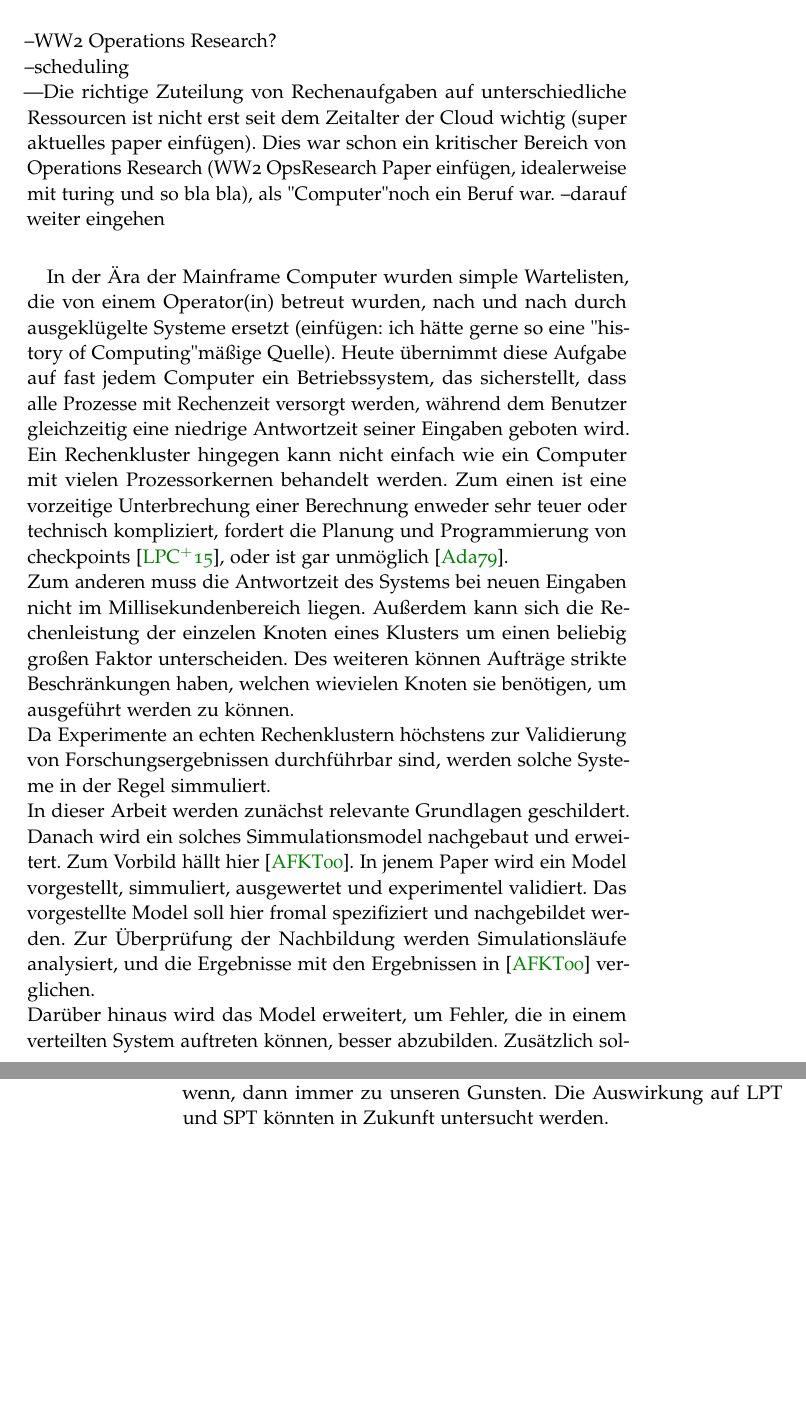
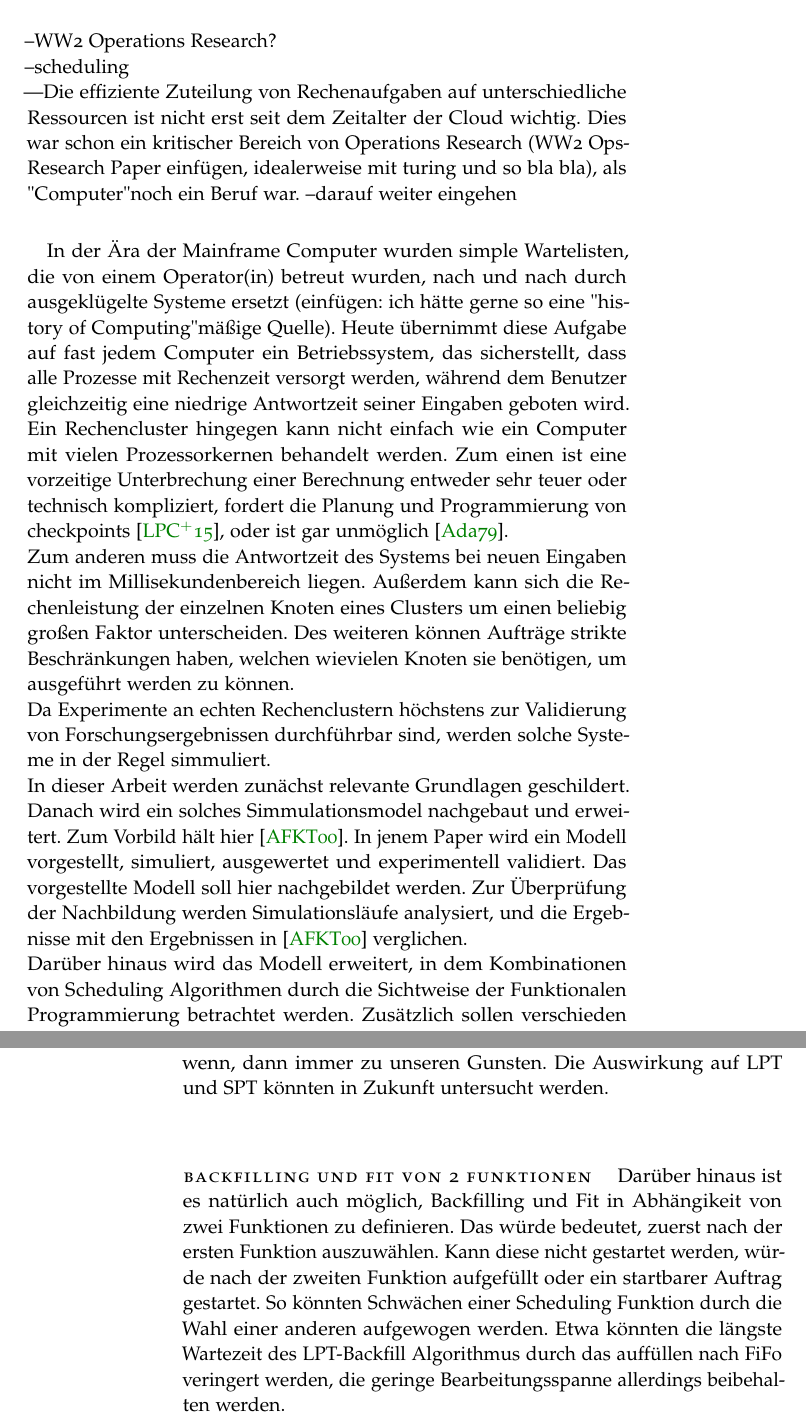
Before and after one commit to HendrikRassmann/BAGit, a LaTeX thesis (thesis.tex, which reads chapter/1-einleitung-hendrik.tex, chapter/4-evaluation.tex): two parts of pages 5 and 26 of 37 before the commit and two parts of pages 5 and 26 of 39 after it, joined at a grey line, cut so that both start at the same text, the shorter picture padded with empty space. Compiled offline with pdfLaTeX.

Commit message:
start mit einleitung und fazit. start mit spellchecking

```diff
--- a/chapter/1-einleitung-hendrik.tex
+++ b/chapter/1-einleitung-hendrik.tex
@@ -4,16 +4,16 @@
 
 --WW2 Operations Research?\\
 --scheduling\\
----Die richtige Zuteilung von Rechenaufgaben auf unterschiedliche Ressourcen ist nicht erst seit dem Zeitalter der Cloud wichtig (super aktuelles paper einfügen). Dies war schon ein kritischer Bereich von Operations Research (WW2 OpsResearch Paper einfügen, idealerweise mit turing und so bla bla), als "Computer" noch ein Beruf war.
+---Die effiziente Zuteilung von Rechenaufgaben auf unterschiedliche Ressourcen ist nicht erst seit dem Zeitalter der Cloud wichtig. Dies war schon ein kritischer Bereich von Operations Research (WW2 OpsResearch Paper einfügen, idealerweise mit turing und so bla bla), als "Computer" noch ein Beruf war.
 --darauf weiter eingehen\\
 
-In der Ära der Mainframe Computer wurden simple Wartelisten, die von einem Operator(in) betreut wurden, nach und nach durch ausgeklügelte Systeme ersetzt (einfügen: ich hätte gerne so eine "history of Computing" mäßige Quelle). Heute übernimmt diese Aufgabe auf fast jedem Computer ein Betriebssystem, das sicherstellt, dass alle Prozesse mit Rechenzeit versorgt werden, während dem Benutzer gleichzeitig eine niedrige Antwortzeit seiner Eingaben geboten wird. Ein Rechenkluster hingegen kann nicht einfach wie ein Computer mit vielen Prozessorkernen behandelt werden. Zum einen ist eine vorzeitige Unterbrechung einer Berechnung enweder sehr teuer oder technisch kompliziert, fordert die Planung und Programmierung von checkpoints \cite{IPS15}, oder ist gar unmöglich \cite{adams1979hitchhiker}.\\
-Zum anderen muss die Antwortzeit des Systems bei neuen Eingaben nicht im Millisekundenbereich liegen. Außerdem kann sich die Rechenleistung der einzelen Knoten eines Klusters um einen beliebig großen Faktor unterscheiden.  Des weiteren können Aufträge strikte Beschränkungen haben, welchen wievielen Knoten sie benötigen, um ausgeführt werden zu können.\\
-Da Experimente an echten Rechenklustern höchstens zur Validierung von Forschungsergebnissen durchführbar sind, werden solche Systeme in der Regel simmuliert.\\
+In der Ära der Mainframe Computer wurden simple Wartelisten, die von einem Operator(in) betreut wurden, nach und nach durch ausgeklügelte Systeme ersetzt (einfügen: ich hätte gerne so eine "history of Computing" mäßige Quelle). Heute übernimmt diese Aufgabe auf fast jedem Computer ein Betriebssystem, das sicherstellt, dass alle Prozesse mit Rechenzeit versorgt werden, während dem Benutzer gleichzeitig eine niedrige Antwortzeit seiner Eingaben geboten wird. Ein Rechencluster hingegen kann nicht einfach wie ein Computer mit vielen Prozessorkernen behandelt werden. Zum einen ist eine vorzeitige Unterbrechung einer Berechnung entweder sehr teuer oder technisch kompliziert, fordert die Planung und Programmierung von checkpoints \cite{IPS15}, oder ist gar unmöglich \cite{adams1979hitchhiker}.\\
+Zum anderen muss die Antwortzeit des Systems bei neuen Eingaben nicht im Millisekundenbereich liegen. Außerdem kann sich die Rechenleistung der einzelnen Knoten eines Clusters um einen beliebig großen Faktor unterscheiden.  Des weiteren können Aufträge strikte Beschränkungen haben, welchen wievielen Knoten sie benötigen, um ausgeführt werden zu können.\\
+Da Experimente an echten Rechenclustern höchstens zur Validierung von Forschungsergebnissen durchführbar sind, werden solche Systeme in der Regel simmuliert.\\
 In dieser Arbeit werden zunächst relevante Grundlagen geschildert.
-Danach wird ein solches Simmulationsmodel nachgebaut und erweitert. Zum Vorbild hällt hier \cite{Arn99}. In jenem Paper wird ein Model vorgestellt, simmuliert, ausgewertet und experimentel validiert. Das vorgestellte Model soll hier fromal spezifiziert und nachgebildet werden. Zur Überprüfung der Nachbildung werden Simulationsläufe analysiert, und die Ergebnisse mit den Ergebnissen in \cite{Arn99} verglichen.\\
-Darüber hinaus wird das Model erweitert, um Fehler, die in einem verteilten System auftreten können, besser abzubilden.
-Zusätzlich sollen verschieden Algorithmen zur Zuteilung von Rechenknoten und Aufträgen (im Folgenden Scheduling Algorithmen oder Scheduler(s)) statistisch verglichen werden, und durch Modelchecking Verfahren intuitiv anschaubar gemacht werden. Einige der in \cite{Arn99} vorgeschlagenen Scheduler werden erweitert.\\
+Danach wird ein solches Simmulationsmodel nachgebaut und erweitert. Zum Vorbild hält hier \cite{Arn99}. In jenem Paper wird ein Modell vorgestellt, simuliert, ausgewertet und experimentell validiert. Das vorgestellte Modell soll hier nachgebildet werden. Zur Überprüfung der Nachbildung werden Simulationsläufe analysiert, und die Ergebnisse mit den Ergebnissen in \cite{Arn99} verglichen.\\
+Darüber hinaus wird das Modell erweitert, in dem Kombinationen von Scheduling Algorithmen durch die Sichtweise der Funktionalen Programmierung betrachtet werden.
+Zusätzlich sollen verschieden Algorithmen zur Zuteilung von Rechenknoten und Aufträgen (im Folgenden Scheduling Algorithmen oder Scheduler(s)) statistisch verglichen werden, und durch Modelchecking Verfahren intuitiv anschaubar gemacht werden. Anschließend wird überprüft, wie gut die so gewonnen Intuitionen das tatsächliche Verhalten vorhersagen.\\
 
 
 Da der angehängte Programmcode die üblichen Englischen Bezeichnungen verwendet, werden in dieser Arbeit auf Deutsch vorgestellte Konzepte zusätzlich zu üblicher Mathematischer Notation auch immer einmal auf Englisch betitelt.
--- a/chapter/4-evaluation.tex
+++ b/chapter/4-evaluation.tex
@@ -153,6 +153,9 @@ So auch in \ref{figure_7_1}. Hier wird die gesamte Bearbeitungszeit in Abhängig
 In allen anderen Versuchen ist kein nennenswerter Unterschied feststellbar. Es erscheit, als wären die in \ref{optfill} genannten Konstellationen selten genug, als dass sie die nicht genutzten Chancen des ''normalen'' Backfilling überwiegen. Zumindest in den hier untersuchten Experimenten lässt sich die optimistische Variante als Ersatz empfehlen. In den meisten Fällen ist kein deutlicher Unterschied erkennbar, aber wenn, dann immer zu unseren Gunsten. Die Auswirkung auf LPT und SPT könnten in Zukunft untersucht werden.
 
 \FloatBarrier
+
+\paragraph{Backfilling und Fit von 2 Funktionen} Darüber hinaus ist es natürlich auch möglich, Backfilling und Fit in Abhängikeit von zwei Funktionen zu definieren. Das würde bedeutet, zuerst nach der ersten Funktion auszuwählen. Kann diese nicht gestartet werden, würde nach der zweiten Funktion aufgefüllt oder ein startbarer Auftrag gestartet. So könnten Schwächen einer Scheduling Funktion durch die Wahl einer anderen aufgewogen werden. Etwa könnten die längste Wartezeit des LPT-Backfill Algorithmus durch das auffüllen nach FiFo veringert werden, die geringe Bearbeitungsspanne allerdings beibehalten werden.\\
+
 
 \subsection{Property Based Testing zum Erkenntnisgewinn}
 \label{proptest}
```
Also changed, not shown: preambel.tex (+3 -0 lines), thesis.tex (+2 -0 lines), chapter/4-evaluation.tex (14 more changed lines).
